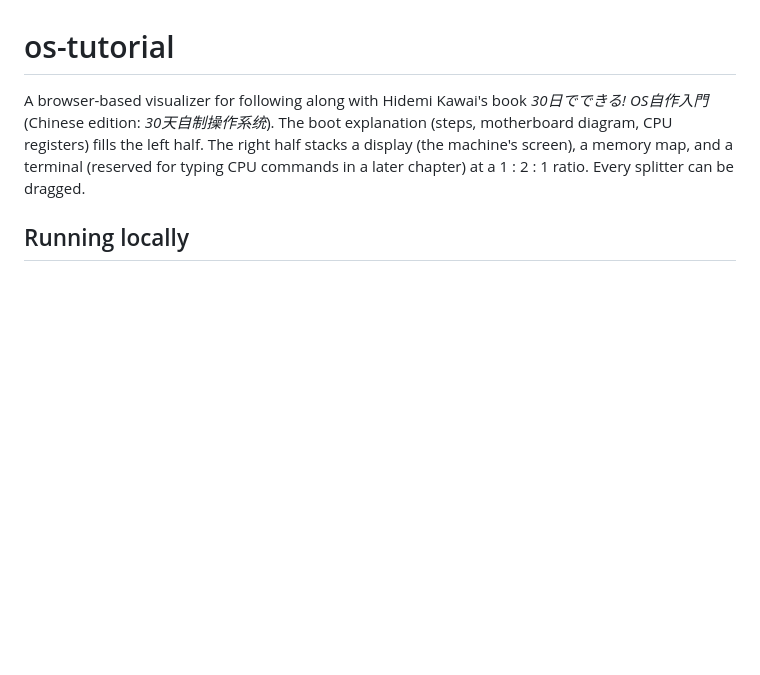
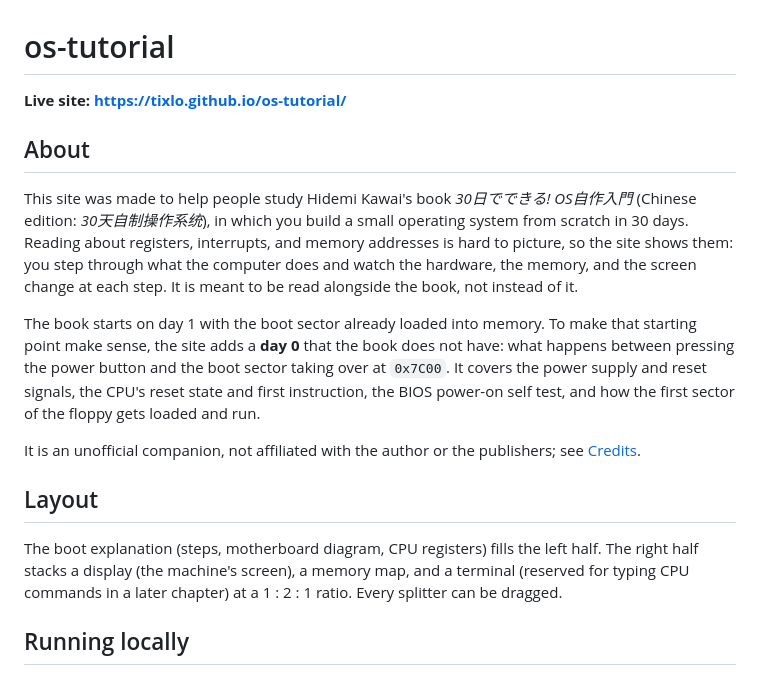
Before and after one commit to TixLo/os-tutorial, a Markdown page: README.md, the part around the change. Drawn GitHub-style; blank space fills up the shorter version.

Commit message:
docs: explain the site's purpose and day 0 at the top of the README
Add an About section: the site exists to help people study the book by
showing the hardware, memory, and screen change step by step, and it is
meant to be read alongside the book. Explain that day 0, from the power
button to the boot sector at 0x7C00, is added by the site and is not in
the book. Link the live site and move the panel description under a
Layout heading.

Co-Authored-By: Claude Opus 5.5 <noreply@anthropic.com>

```diff
--- a/README.md
+++ b/README.md
@@ -1,11 +1,33 @@
 # os-tutorial
 
-A browser-based visualizer for following along with Hidemi Kawai's book
-*30日でできる! OS自作入門* (Chinese edition: *30天自制操作系统*). The boot
-explanation (steps, motherboard diagram, CPU registers) fills the left half. The right half stacks a display (the
-machine's screen), a memory map, and a terminal (reserved for typing CPU
-commands in a later chapter) at a 1 : 2 : 1 ratio. Every splitter can be
-dragged.
+**Live site: <https://tixlo.github.io/os-tutorial/>**
+
+## About
+
+This site was made to help people study Hidemi Kawai's book
+*30日でできる! OS自作入門* (Chinese edition: *30天自制操作系统*), in which you
+build a small operating system from scratch in 30 days. Reading about
+registers, interrupts, and memory addresses is hard to picture, so the site
+shows them: you step through what the computer does and watch the hardware,
+the memory, and the screen change at each step. It is meant to be read
+alongside the book, not instead of it.
+
+The book starts on day 1 with the boot sector already loaded into memory.
+To make that starting point make sense, the site adds a **day 0** that the
+book does not have: what happens between pressing the power button and the
+boot sector taking over at `0x7C00`. It covers the power supply and reset
+signals, the CPU's reset state and first instruction, the BIOS power-on self
+test, and how the first sector of the floppy gets loaded and run.
+
+It is an unofficial companion, not affiliated with the author or the
+publishers; see [Credits](#credits).
+
+## Layout
+
+The boot explanation (steps, motherboard diagram, CPU registers) fills the
+left half. The right half stacks a display (the machine's screen), a memory
+map, and a terminal (reserved for typing CPU commands in a later chapter) at
+a 1 : 2 : 1 ratio. Every splitter can be dragged.
 
 ## Running locally
 
```
